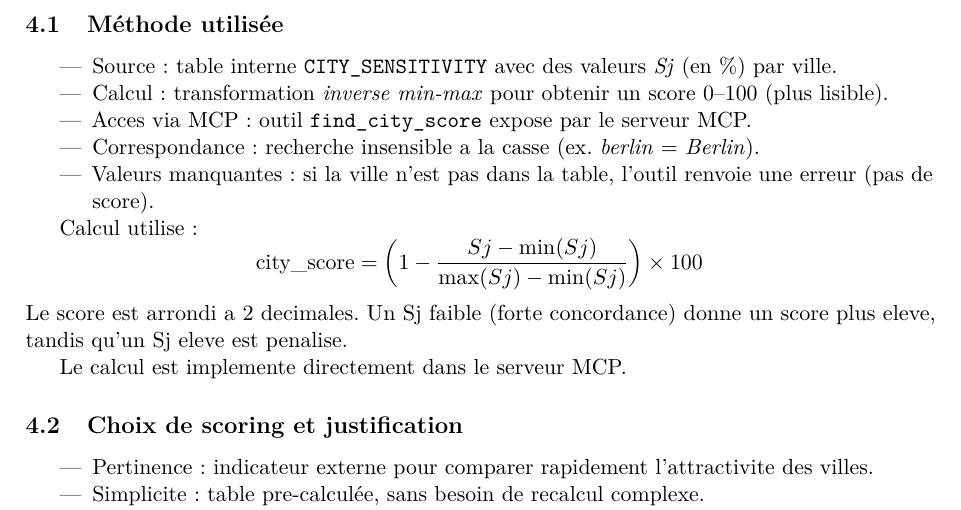
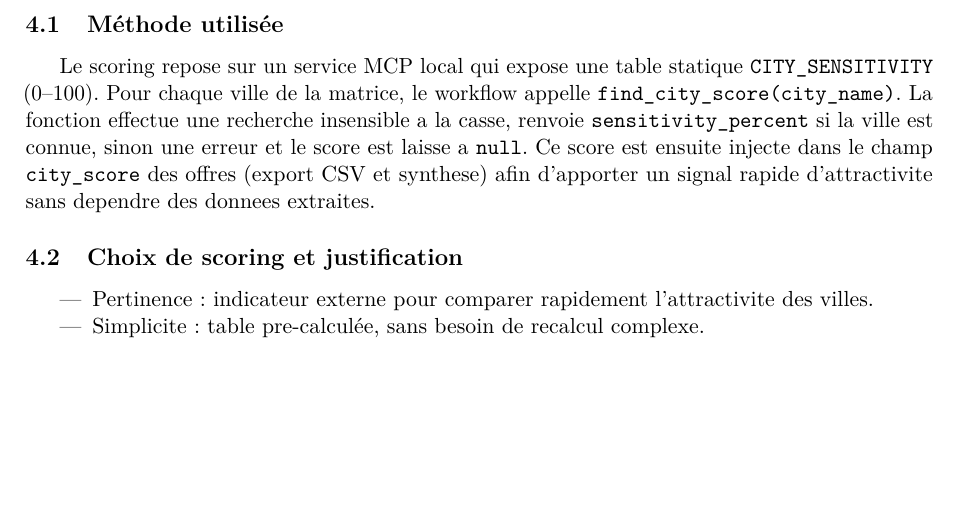
Before and after one commit to laflut3/n8n-GenAI-workflow, a LaTeX document (CR-final/leo-Torres_rendu_final_n8n.tex): part of page 5 of 8, cut so that both start at the same text, the shorter picture padded with empty space. Compiled offline with pdfLaTeX.

Commit message:
feat: partie scorring

```diff
--- a/CR-final/leo-Torres_rendu_final_n8n.tex
+++ b/CR-final/leo-Torres_rendu_final_n8n.tex
@@ -126,21 +126,8 @@ repo/
 % =========================
 \section{Bonus — Méthode de scoring}
 \subsection{Méthode utilisée}
-\begin{itemize}
-  \item Source : table interne \texttt{CITY\_SENSITIVITY} avec des valeurs \textit{Sj} (en \%) par ville.
-  \item Calcul : transformation \textit{inverse min-max} pour obtenir un score 0--100 (plus lisible).
-  \item Acces via MCP : outil \texttt{find\_city\_score} expose par le serveur MCP.
-  \item Correspondance : recherche insensible a la casse (ex. \textit{berlin} = \textit{Berlin}).
-  \item Valeurs manquantes : si la ville n'est pas dans la table, l'outil renvoie une erreur (pas de score).
-\end{itemize}
+Le scoring repose sur un service MCP local qui expose une table statique \texttt{CITY\_SENSITIVITY} (0–100). Pour chaque ville de la matrice, le workflow appelle \texttt{find\_city\_score(city\_name)}. La fonction effectue une recherche insensible a la casse, renvoie \texttt{sensitivity\_percent} si la ville est connue, sinon une erreur et le score est laisse a \texttt{null}. Ce score est ensuite injecte dans le champ \texttt{city\_score} des offres (export CSV et synthese) afin d'apporter un signal rapide d'attractivite sans dependre des donnees extraites.
 
-Calcul utilise :
-\[
-\text{city\_score} = \left(1 - \frac{Sj - \min(Sj)}{\max(Sj) - \min(Sj)}\right) \times 100
-\]
-Le score est arrondi a 2 decimales. Un Sj faible (forte concordance) donne un score plus eleve, tandis qu'un Sj eleve est penalise.
-
-Le calcul est implemente directement dans le serveur MCP.
 
 \subsection{Choix de scoring et justification}
 \begin{itemize}
```
Also changed, not shown: CR-final/leo-Torres_rendu_final_n8n.pdf.
